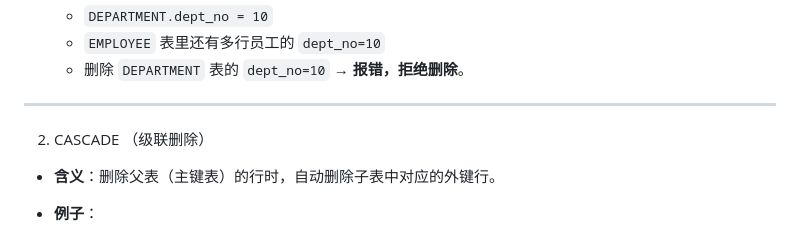
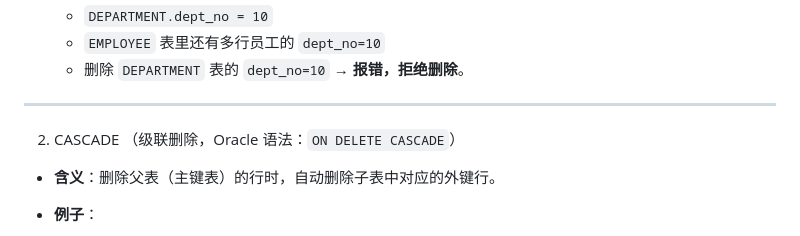
Before and after one commit to Andy-Sebastian/andy-sebastian.github.io, a Markdown page: docs/courses/Database.md, the part around the change. GitHub-like rendering.

Commit message:
add oracle syntax

```diff
--- a/docs/courses/Database.md
+++ b/docs/courses/Database.md
@@ -230,7 +230,7 @@ Oracle ALTER 对已有数据的影响
 
 ---
 
-2. CASCADE （级联删除）
+2. CASCADE （级联删除，Oracle 语法：`ON DELETE CASCADE`）
 
 * **含义**：删除父表（主键表）的行时，自动删除子表中对应的外键行。
 * **例子**：
```
